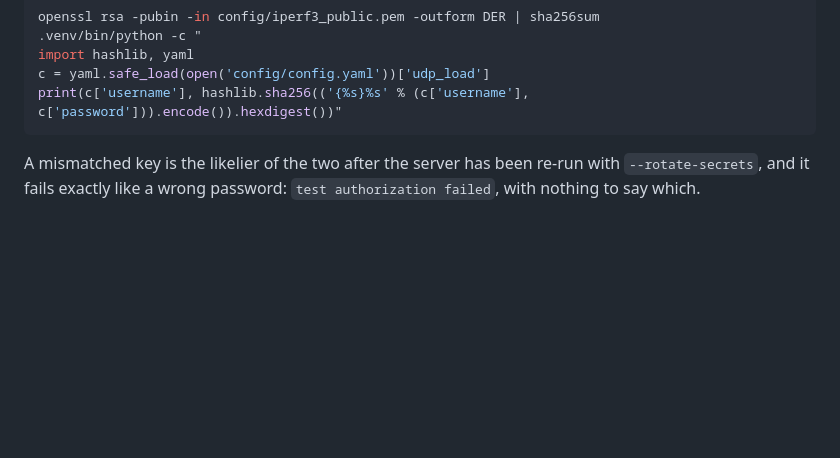
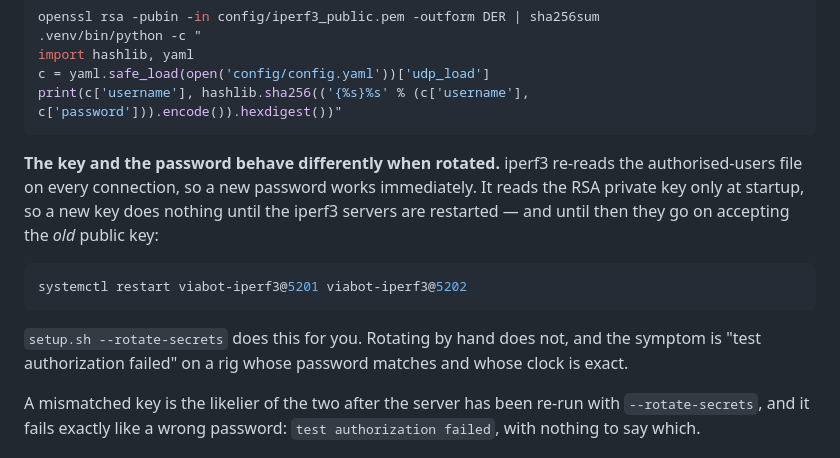
Before and after one commit to erikbahl-afk/claude-code-viabot, a Markdown page: server/README.md, the part around the change. GitHub-like rendering; blank space fills up the shorter version.

````diff
--- a/server/README.md
+++ b/server/README.md
@@ -99,6 +99,20 @@ import hashlib, yaml
 c = yaml.safe_load(open('config/config.yaml'))['udp_load']
 print(c['username'], hashlib.sha256(('{%s}%s' % (c['username'], c['password'])).encode()).hexdigest())"
 ```
+
+**The key and the password behave differently when rotated.** iperf3 re-reads
+the authorised-users file on every connection, so a new password works
+immediately. It reads the RSA private key only at startup, so a new key does
+nothing until the iperf3 servers are restarted — and until then they go on
+accepting the *old* public key:
+
+```bash
+systemctl restart viabot-iperf3@5201 viabot-iperf3@5202
+```
+
+`setup.sh --rotate-secrets` does this for you. Rotating by hand does not, and
+the symptom is "test authorization failed" on a rig whose password matches and
+whose clock is exact.
 
 A mismatched key is the likelier of the two after the server has been re-run
 with `--rotate-secrets`, and it fails exactly like a wrong password:
````
Also changed, not shown: CLAUDE.md (+9 -0 lines).
